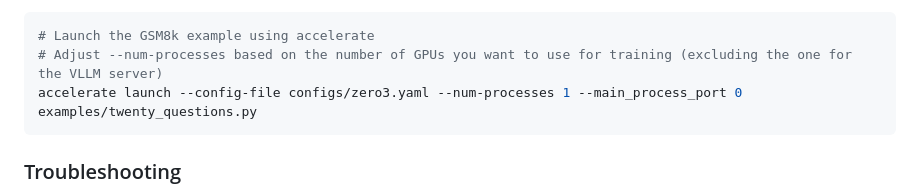
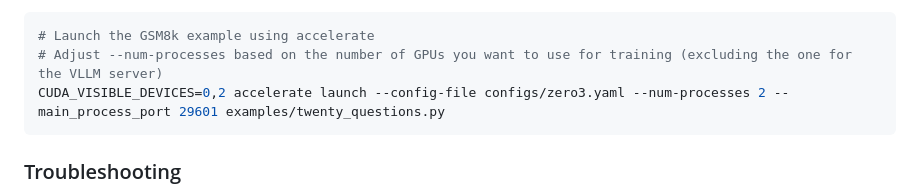
Before and after one commit to andrewsiah/MetaRLGym, a Markdown page: README.md, the part around the change. GitHub-like rendering.

Commit message:
Update README.md to modify the command for launching the GSM8k example with accelerate, adjusting the number of processes and specifying the main process port.

````diff
--- a/README.md
+++ b/README.md
@@ -52,7 +52,7 @@ This terminal runs the main training script using `accelerate` for distributed t
 ```bash
 # Launch the GSM8k example using accelerate
 # Adjust --num-processes based on the number of GPUs you want to use for training (excluding the one for the VLLM server)
-accelerate launch --config-file configs/zero3.yaml --num-processes 1 --main_process_port 0 examples/twenty_questions.py
+CUDA_VISIBLE_DEVICES=0,2 accelerate launch --config-file configs/zero3.yaml --num-processes 2 --main_process_port 29601 examples/twenty_questions.py
 ```
 
 ### Troubleshooting
````
